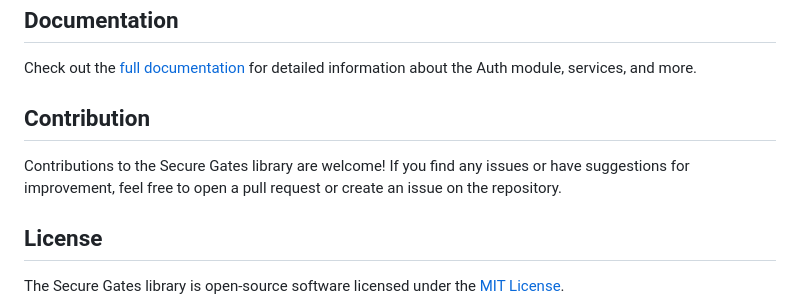
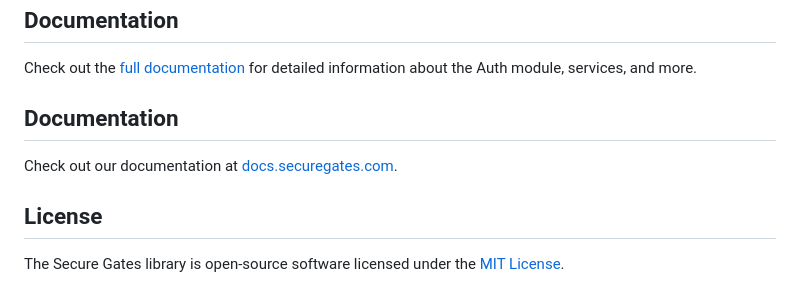
Before and after one commit to fredrickyalley/SecureGate, a Markdown page: README.md, the part around the change. Drawn GitHub-style.

```diff
--- a/README.md
+++ b/README.md
@@ -219,9 +219,10 @@ export class UserController {
 
 Check out the [full documentation](documentation/index.html) for detailed information about the Auth module, services, and more.
 
-## Contribution
+## Documentation
 
-Contributions to the Secure Gates library are welcome! If you find any issues or have suggestions for improvement, feel free to open a pull request or create an issue on the repository.
+Check out our documentation at [docs.securegates.com](https://docs.securegates.com).
+
 
 ## License
 
```
